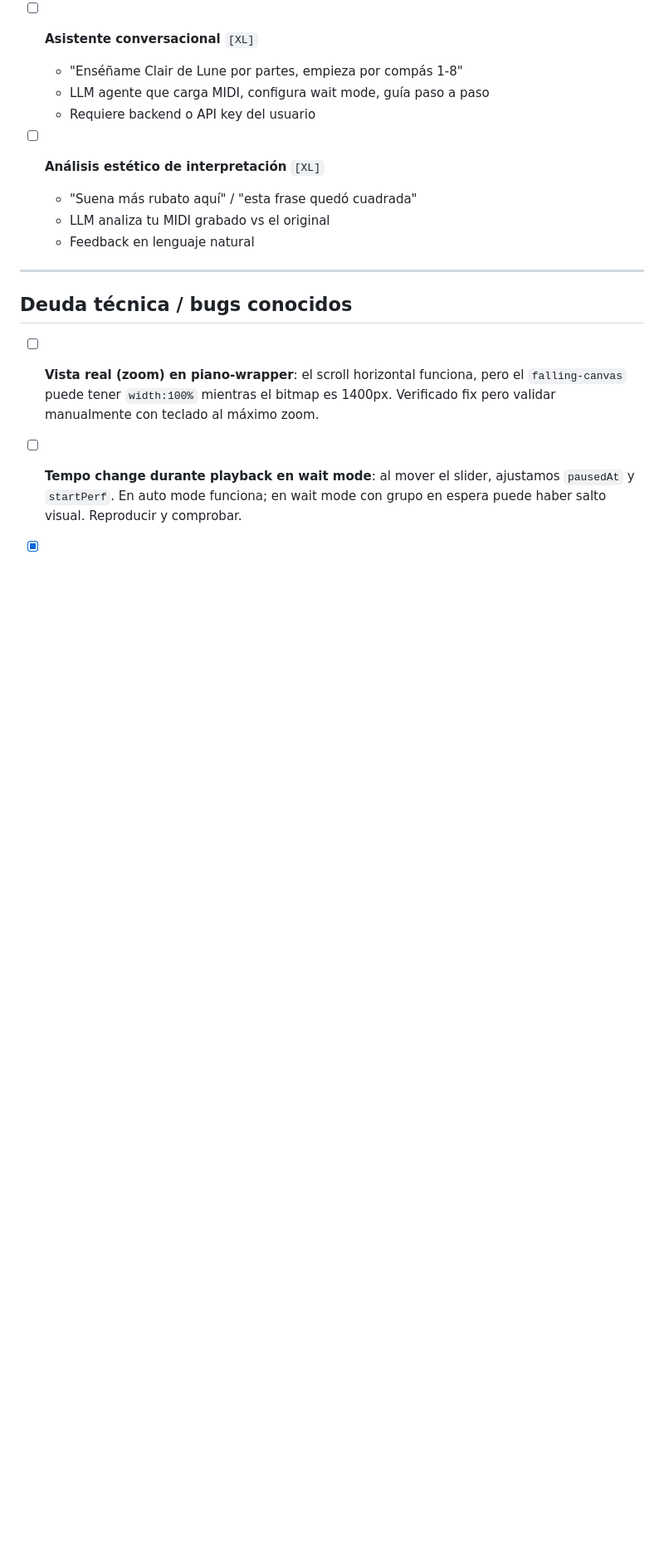
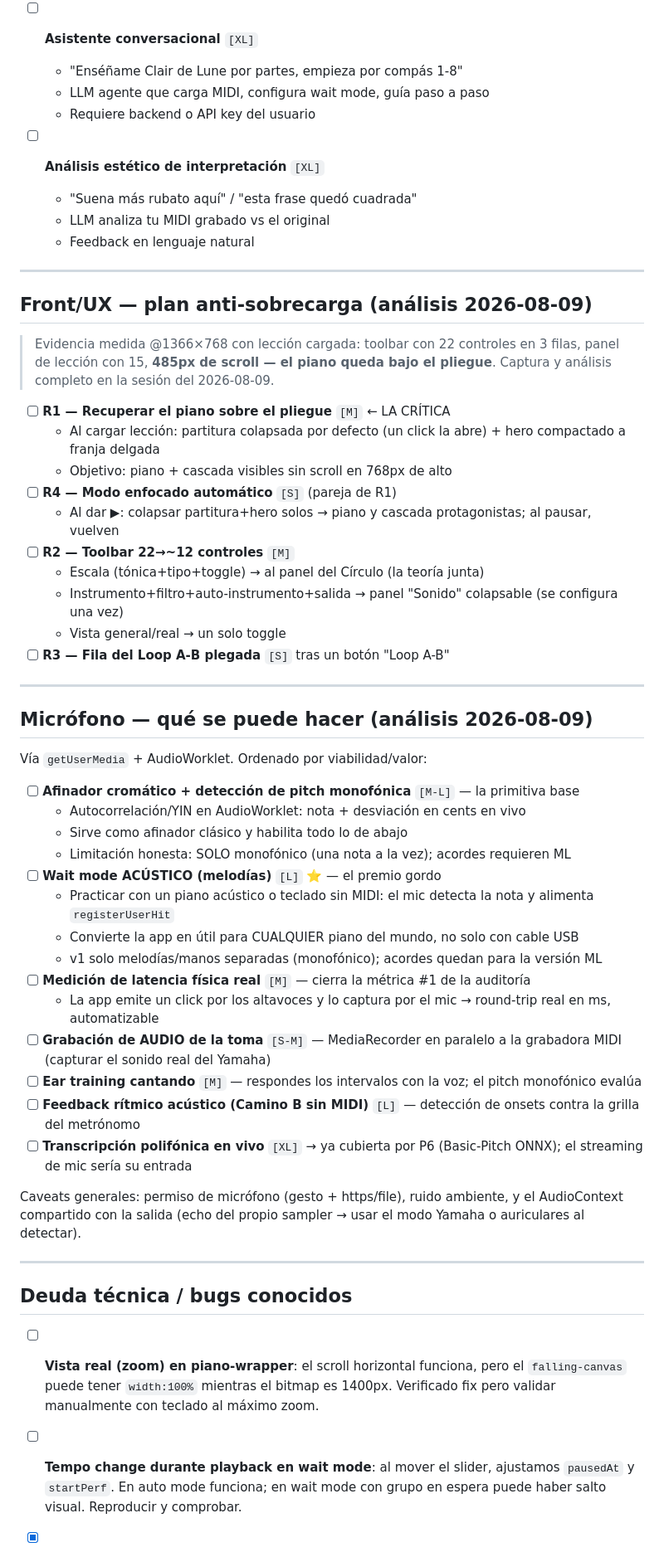
Before and after one commit to alcidesmanos/freePianoWeb, a Markdown page: BACKLOG.md, the part around the change. Shown at 83% size. Drawn GitHub-style; blank space fills up the shorter version.

Commit message:
docs: BACKLOG — plan anti-sobrecarga del front (R1-R4 con evidencia medida) y analisis de capacidades de microfono (afinador, wait mode acustico, latencia fisica, audio-rec, ear training cantado)

```diff
--- a/BACKLOG.md
+++ b/BACKLOG.md
@@ -337,6 +337,50 @@
 
 ---
 
+## Front/UX — plan anti-sobrecarga (análisis 2026-08-09)
+
+> Evidencia medida @1366×768 con lección cargada: toolbar con 22 controles en 3 filas,
+> panel de lección con 15, **485px de scroll — el piano queda bajo el pliegue**.
+> Captura y análisis completo en la sesión del 2026-08-09.
+
+- [ ] **R1 — Recuperar el piano sobre el pliegue** `[M]` ← LA CRÍTICA
+  - Al cargar lección: partitura colapsada por defecto (un click la abre) + hero compactado a franja delgada
+  - Objetivo: piano + cascada visibles sin scroll en 768px de alto
+- [ ] **R4 — Modo enfocado automático** `[S]` (pareja de R1)
+  - Al dar ▶: colapsar partitura+hero solos → piano y cascada protagonistas; al pausar, vuelven
+- [ ] **R2 — Toolbar 22→~12 controles** `[M]`
+  - Escala (tónica+tipo+toggle) → al panel del Círculo (la teoría junta)
+  - Instrumento+filtro+auto-instrumento+salida → panel "Sonido" colapsable (se configura una vez)
+  - Vista general/real → un solo toggle
+- [ ] **R3 — Fila del Loop A-B plegada** `[S]` tras un botón "Loop A-B"
+
+---
+
+## Micrófono — qué se puede hacer (análisis 2026-08-09)
+
+Vía `getUserMedia` + AudioWorklet. Ordenado por viabilidad/valor:
+
+- [ ] **Afinador cromático + detección de pitch monofónica** `[M-L]` — la primitiva base
+  - Autocorrelación/YIN en AudioWorklet: nota + desviación en cents en vivo
+  - Sirve como afinador clásico y habilita todo lo de abajo
+  - Limitación honesta: SOLO monofónico (una nota a la vez); acordes requieren ML
+- [ ] **Wait mode ACÚSTICO (melodías)** `[L]` ⭐ — el premio gordo
+  - Practicar con un piano acústico o teclado sin MIDI: el mic detecta la nota y alimenta `registerUserHit`
+  - Convierte la app en útil para CUALQUIER piano del mundo, no solo con cable USB
+  - v1 solo melodías/manos separadas (monofónico); acordes quedan para la versión ML
+- [ ] **Medición de latencia física real** `[M]` — cierra la métrica #1 de la auditoría
+  - La app emite un click por los altavoces y lo captura por el mic → round-trip real en ms, automatizable
+- [ ] **Grabación de AUDIO de la toma** `[S-M]` — MediaRecorder en paralelo a la grabadora MIDI (capturar el sonido real del Yamaha)
+- [ ] **Ear training cantando** `[M]` — respondes los intervalos con la voz; el pitch monofónico evalúa
+- [ ] **Feedback rítmico acústico (Camino B sin MIDI)** `[L]` — detección de onsets contra la grilla del metrónomo
+- [ ] **Transcripción polifónica en vivo** `[XL]` → ya cubierta por P6 (Basic-Pitch ONNX); el streaming de mic sería su entrada
+
+Caveats generales: permiso de micrófono (gesto + https/file), ruido ambiente, y el
+AudioContext compartido con la salida (echo del propio sampler → usar el modo Yamaha
+o auriculares al detectar).
+
+---
+
 ## Deuda técnica / bugs conocidos
 
 - [ ] **Vista real (zoom) en piano-wrapper**: el scroll horizontal funciona, pero el `falling-canvas` puede tener `width:100%` mientras el bitmap es 1400px. Verificado fix pero validar manualmente con teclado al máximo zoom.
```
